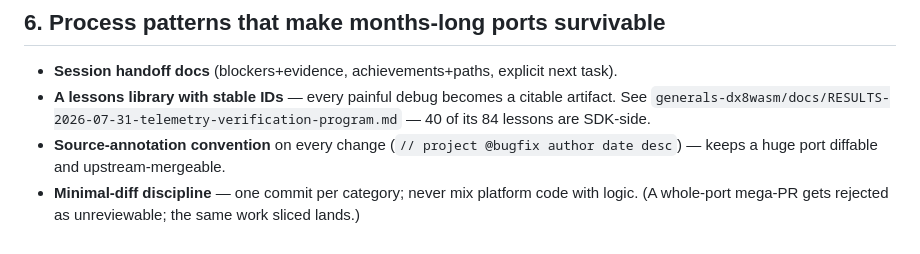
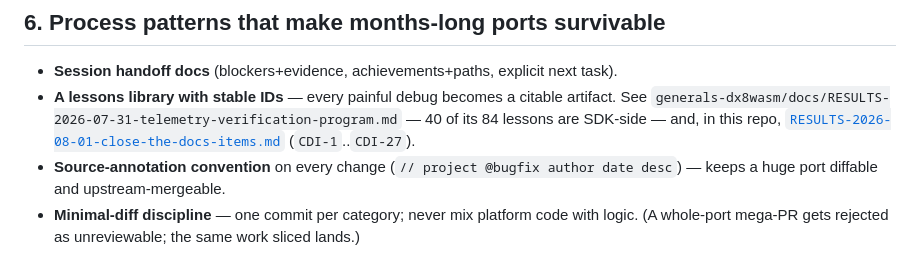
Before and after one commit to fadi-labib/dx8wasm, a Markdown page: docs/PORTING_METHOD.md, the part around the change. Drawn GitHub-style.

```diff
--- a/docs/PORTING_METHOD.md
+++ b/docs/PORTING_METHOD.md
@@ -68,7 +68,9 @@ When adopting DXVK/ANGLE/Wine pieces:
 - **Session handoff docs** (blockers+evidence, achievements+paths, explicit next task).
 - **A lessons library with stable IDs** — every painful debug becomes a citable artifact.
   See `generals-dx8wasm/docs/RESULTS-2026-07-31-telemetry-verification-program.md` — 40 of
-  its 84 lessons are SDK-side.
+  its 84 lessons are SDK-side — and, in this repo,
+  [`RESULTS-2026-08-01-close-the-docs-items.md`](RESULTS-2026-08-01-close-the-docs-items.md)
+  (`CDI-1`..`CDI-27`).
 - **Source-annotation convention** on every change (`// project @bugfix author date desc`) — keeps a huge port diffable and upstream-mergeable.
 - **Minimal-diff discipline** — one commit per category; never mix platform code with logic. (A whole-port mega-PR gets rejected as unreviewable; the same work sliced lands.)
 - **Reproducible build env** (Docker/pinned toolchain) so "works on my machine" can't burn a session — and so an SDK never ships a host-specific path.
```
Also changed, not shown: docs/RESULTS-2026-08-01-close-the-docs-items.md (added, +288 -0 lines), docs/ROADMAP.md (+4 -1 lines).
